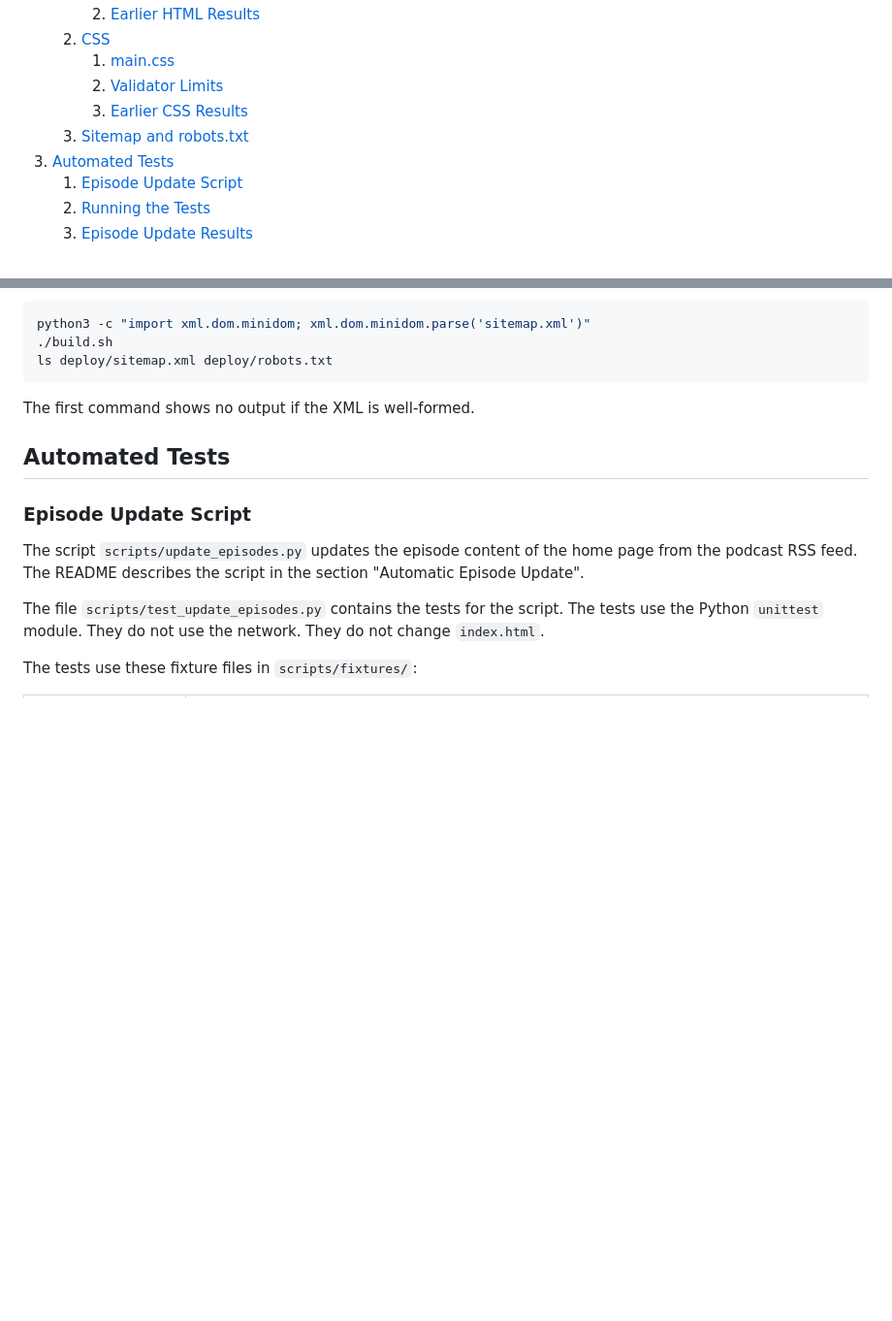
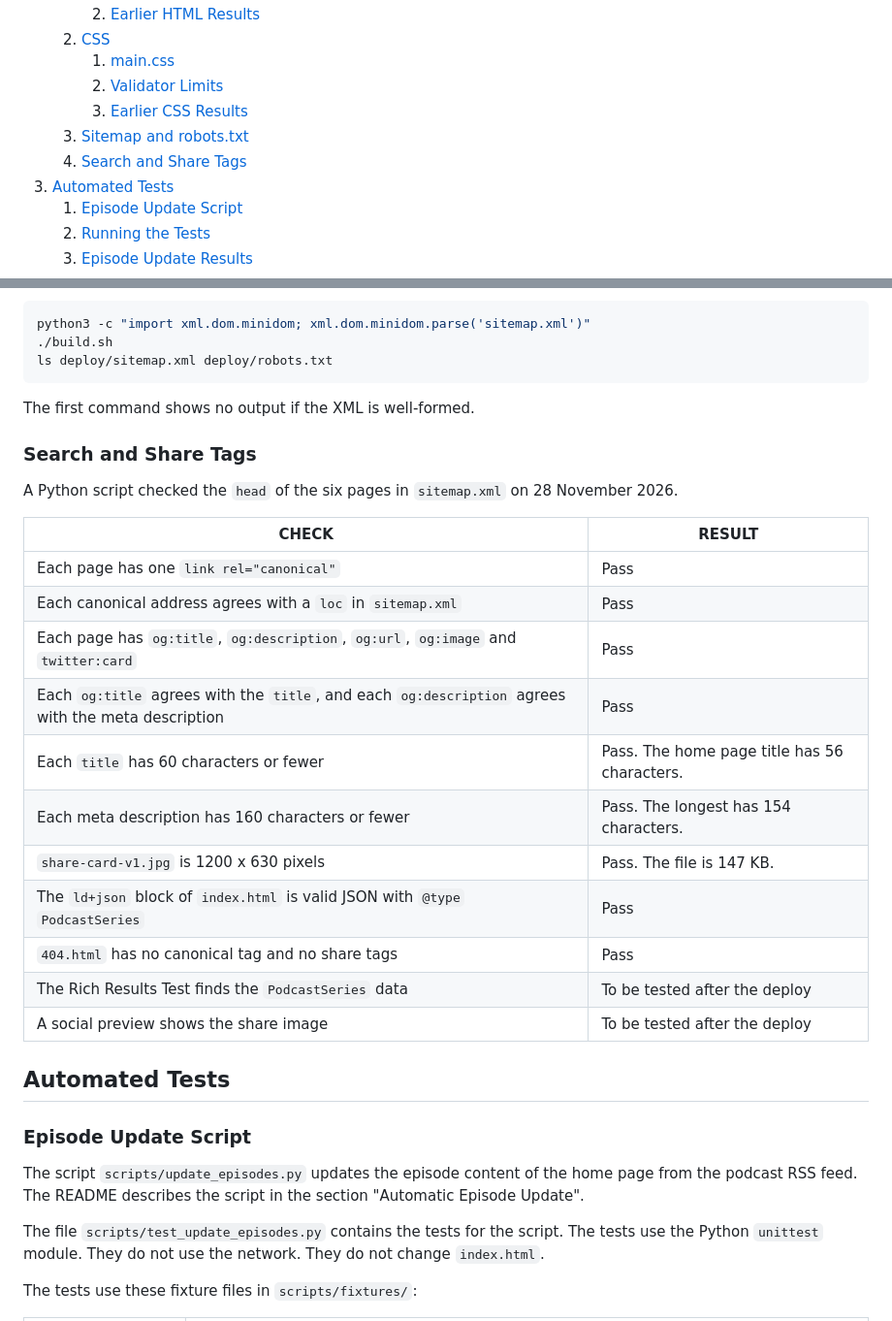
Before and after one commit to dvfrancis/older-and-wider, a Markdown page: TESTING.md, 2 parts joined by grey strips. Shown at 97% size. Drawn GitHub-style; blank space fills up the shorter version.

````diff
--- a/TESTING.md
+++ b/TESTING.md
@@ -14,6 +14,7 @@
         2. [Validator Limits](#validator-limits)
         3. [Earlier CSS Results](#earlier-css-results)
     3. [Sitemap and robots.txt](#sitemap-and-robotstxt)
+    4. [Search and Share Tags](#search-and-share-tags)
 3. [Automated Tests](#automated-tests)
     1. [Episode Update Script](#episode-update-script)
     2. [Running the Tests](#running-the-tests)
@@ -268,6 +269,24 @@ ls deploy/sitemap.xml deploy/robots.txt
 ```
 
 The first command shows no output if the XML is well-formed.
+
+### Search and Share Tags
+
+A Python script checked the `head` of the six pages in `sitemap.xml` on 28 November 2026.
+
+| CHECK | RESULT |
+| --- | --- |
+| Each page has one `link rel="canonical"` | Pass |
+| Each canonical address agrees with a `loc` in `sitemap.xml` | Pass |
+| Each page has `og:title`, `og:description`, `og:url`, `og:image` and `twitter:card` | Pass |
+| Each `og:title` agrees with the `title`, and each `og:description` agrees with the meta description | Pass |
+| Each `title` has 60 characters or fewer | Pass. The home page title has 56 characters. |
+| Each meta description has 160 characters or fewer | Pass. The longest has 154 characters. |
+| `share-card-v1.jpg` is 1200 x 630 pixels | Pass. The file is 147 KB. |
+| The `ld+json` block of `index.html` is valid JSON with `@type` `PodcastSeries` | Pass |
+| `404.html` has no canonical tag and no share tags | Pass |
+| The Rich Results Test finds the `PodcastSeries` data | To be tested after the deploy |
+| A social preview shows the share image | To be tested after the deploy |
 
 ## Automated Tests
 
````
Also changed, not shown: CLAUDE.md (+2 -2 lines), README.md (+27 -3 lines), assets/images/share-card-v1.jpg (added), 6 other files.
